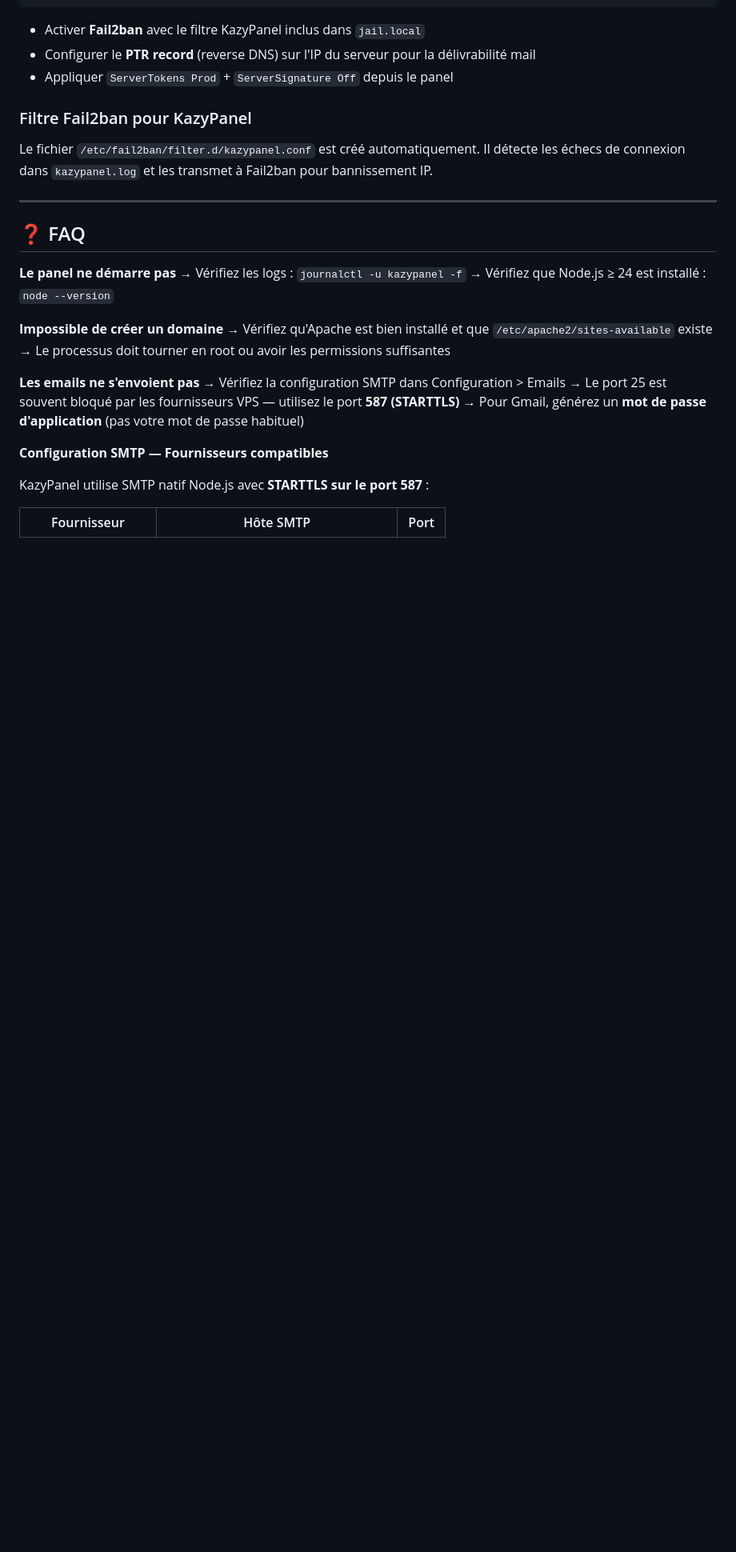
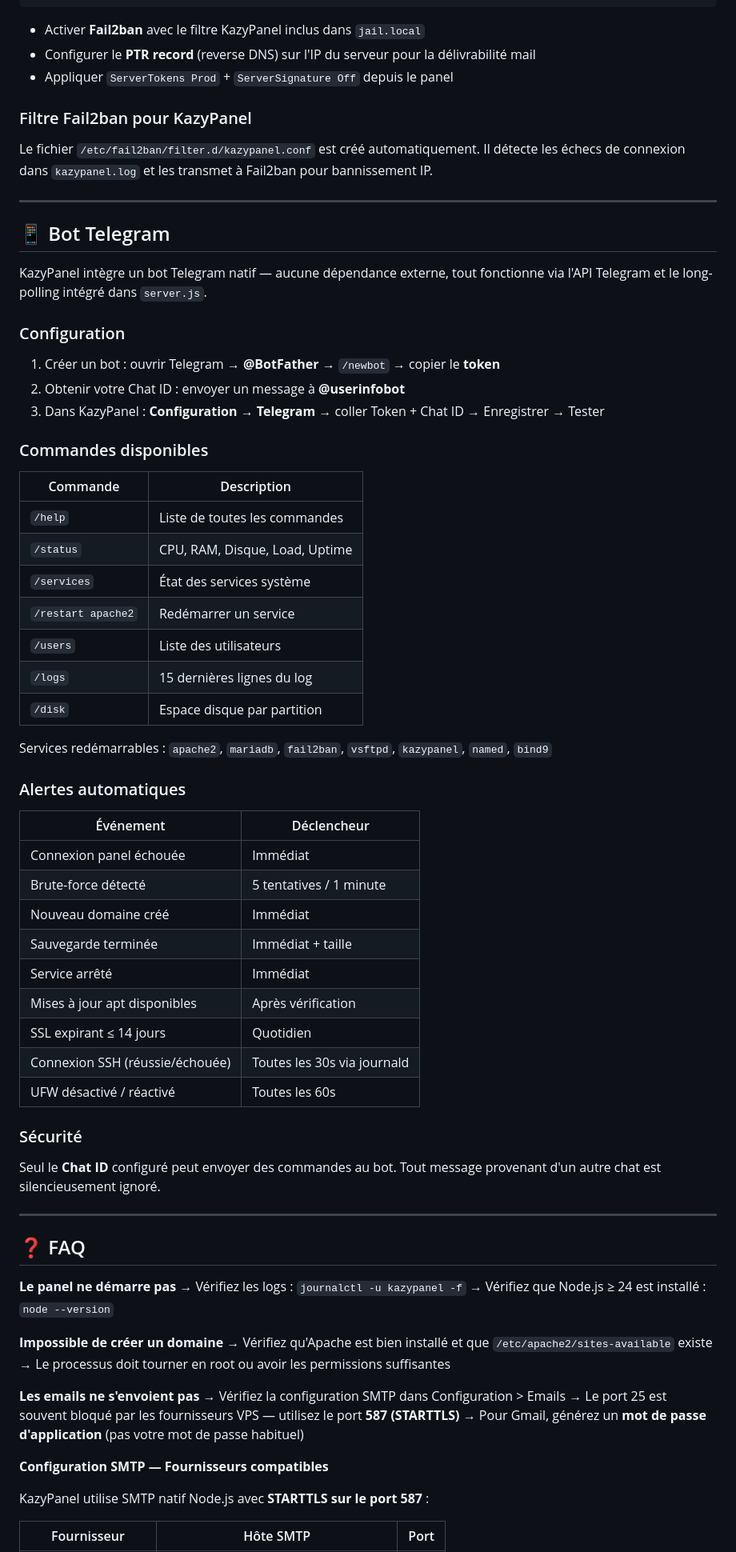
Before and after one commit to kazypanel/kazypanel, a Markdown page: README.md, the part around one of its changes. Shown at 80% size. Drawn GitHub-style; blank space fills up the shorter version.

```diff
--- a/README.md
+++ b/README.md
@@ -978,6 +989,50 @@ Le fichier `/etc/fail2ban/filter.d/kazypanel.conf` est créé automatiquement. I
 
 ---
 
+## 📱 Bot Telegram
+
+KazyPanel intègre un bot Telegram natif — aucune dépendance externe, tout fonctionne via l'API Telegram et le long-polling intégré dans `server.js`.
+
+### Configuration
+
+1. Créer un bot : ouvrir Telegram → **@BotFather** → `/newbot` → copier le **token**
+2. Obtenir votre Chat ID : envoyer un message à **@userinfobot**
+3. Dans KazyPanel : **Configuration → Telegram** → coller Token + Chat ID → Enregistrer → Tester
+
+### Commandes disponibles
+
+| Commande | Description |
+|----------|-------------|
+| `/help` | Liste de toutes les commandes |
+| `/status` | CPU, RAM, Disque, Load, Uptime |
+| `/services` | État des services système |
+| `/restart apache2` | Redémarrer un service |
+| `/users` | Liste des utilisateurs |
+| `/logs` | 15 dernières lignes du log |
+| `/disk` | Espace disque par partition |
+
+Services redémarrables : `apache2`, `mariadb`, `fail2ban`, `vsftpd`, `kazypanel`, `named`, `bind9`
+
+### Alertes automatiques
+
+| Événement | Déclencheur |
+|-----------|-------------|
+| Connexion panel échouée | Immédiat |
+| Brute-force détecté | 5 tentatives / 1 minute |
+| Nouveau domaine créé | Immédiat |
+| Sauvegarde terminée | Immédiat + taille |
+| Service arrêté | Immédiat |
+| Mises à jour apt disponibles | Après vérification |
+| SSL expirant ≤ 14 jours | Quotidien |
+| Connexion SSH (réussie/échouée) | Toutes les 30s via journald |
+| UFW désactivé / réactivé | Toutes les 60s |
+
+### Sécurité
+
+Seul le **Chat ID** configuré peut envoyer des commandes au bot. Tout message provenant d'un autre chat est silencieusement ignoré.
+
+---
+
 ## ❓ FAQ
 
 **Le panel ne démarre pas**
```
Also changed, not shown: other parts of README.md (+44 -2 lines).
